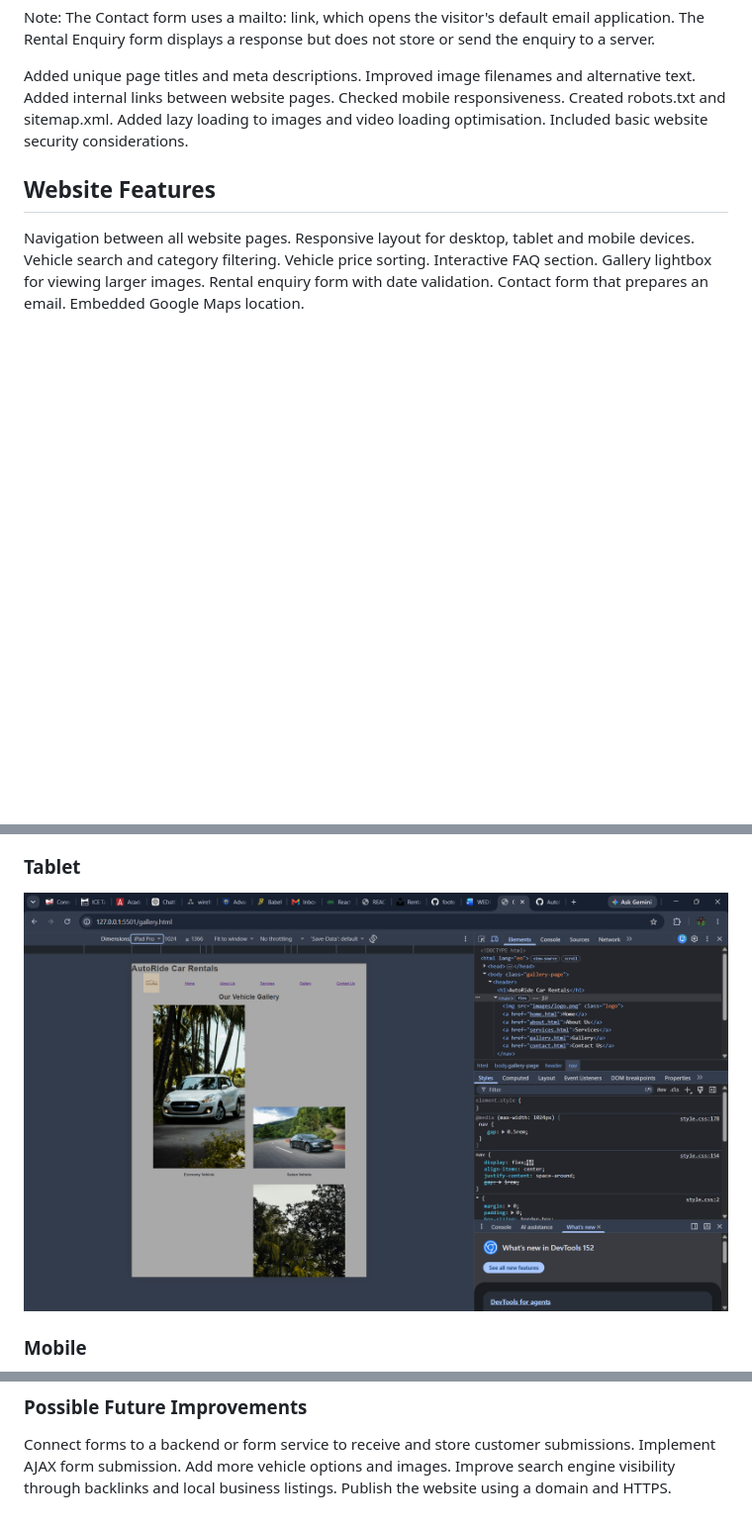
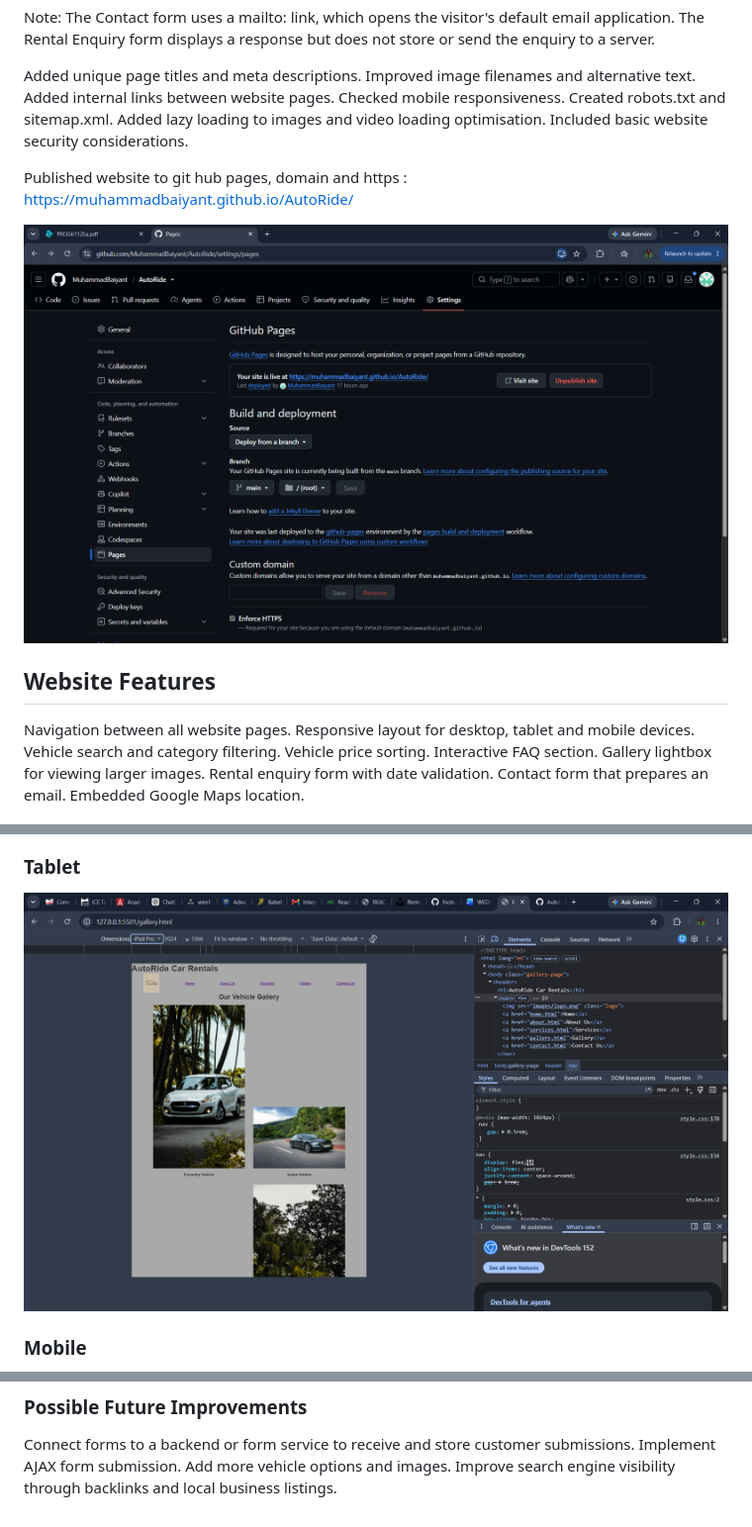
Before and after one commit to MuhammadBaiyant/AutoRide, a Markdown page: README.md, 3 parts joined by grey strips. Shown at 99% size. Drawn GitHub-style; pictures changed too: images/git-pages.png (added); blank space fills up the shorter version.

```diff
--- a/README.md
+++ b/README.md
@@ -59,6 +59,11 @@ Created robots.txt and sitemap.xml.
 Added lazy loading to images and video loading optimisation.
 Included basic website security considerations.
 
+Published website to git hub pages, domain and https :
+https://muhammadbaiyant.github.io/AutoRide/
+
+![Git Pages](images/git-pages.png)
+
 ## Website Features
 
 Navigation between all website pages.
@@ -81,7 +86,7 @@ The website uses CSS media queries to adjust the layout for different screen siz
 
 ### Tablet
 
-![Tablet view](images/image.png)
+![Tablet view](images/ipad.png)
 
 ### Mobile
 
@@ -116,4 +121,3 @@ Connect forms to a backend or form service to receive and store customer submiss
 Implement AJAX form submission.
 Add more vehicle options and images.
 Improve search engine visibility through backlinks and local business listings.
-Publish the website using a domain and HTTPS.
```
Also changed, not shown: images/ipad.png (renamed from images/image.png), 10 other files.
